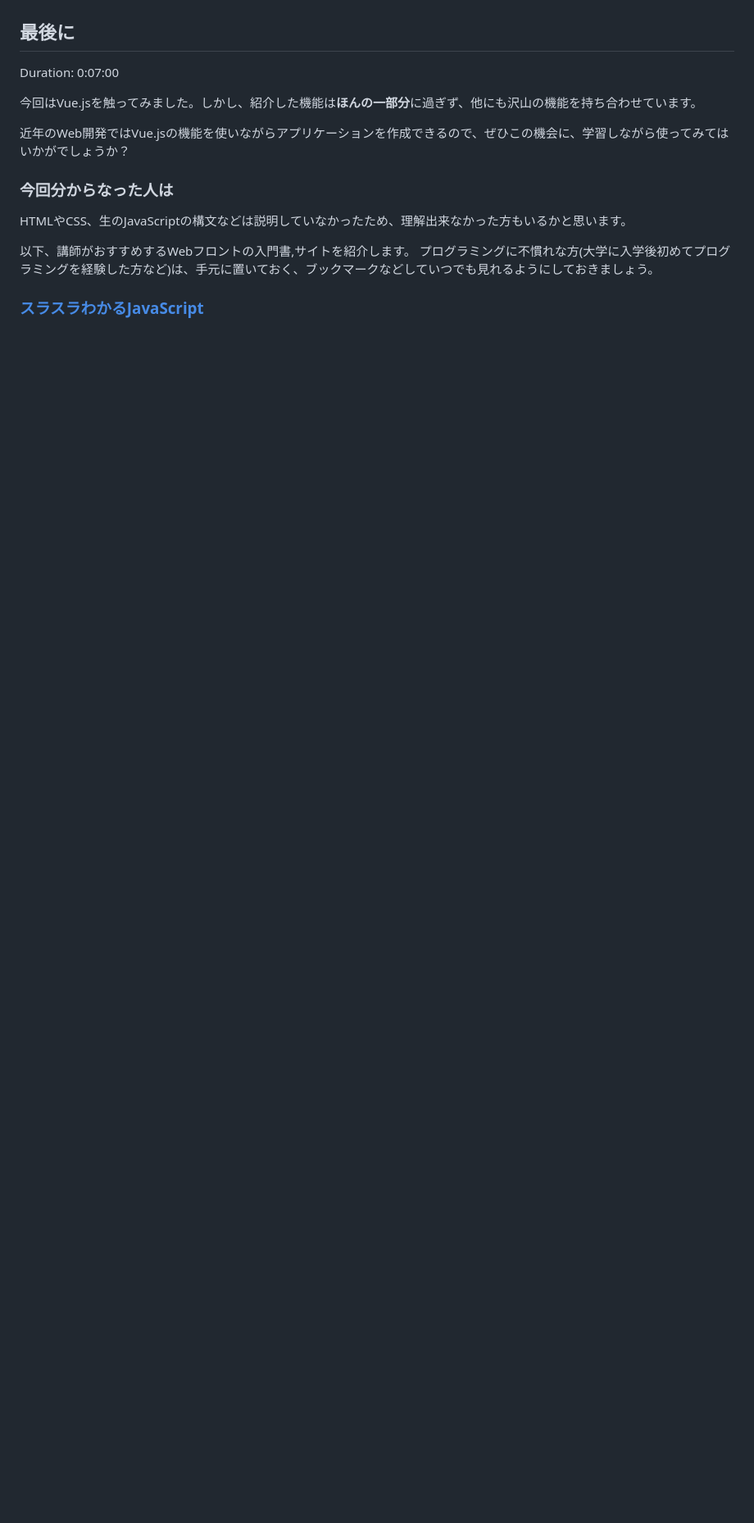
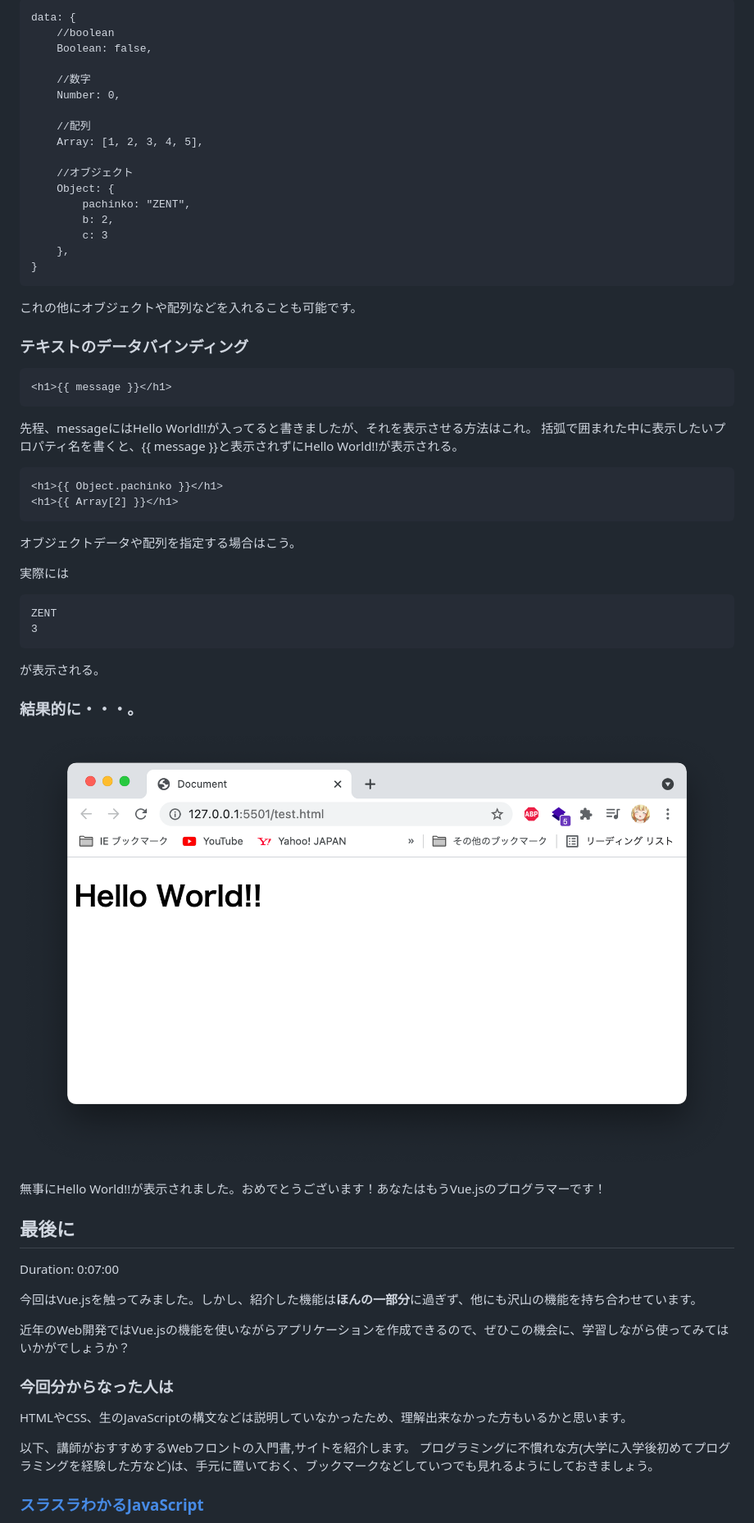
Before and after one commit to hihumikan/codelab, a Markdown page: markd.md, the part around one of its changes. Shown at 82% size. Drawn GitHub-style; pictures changed too: img/p1.png (added); blank space fills up the shorter version.

````diff
--- a/markd.md
+++ b/markd.md
@@ -129,3 +201,51 @@ CDNを用いて、利用する場合に、
+```
+data: {
+    //boolean
+    Boolean: false,
+
+    //数字
+    Number: 0,
+
+    //配列
+    Array: [1, 2, 3, 4, 5],
+
+    //オブジェクト
+    Object: {
+        pachinko: "ZENT",
+        b: 2,
+        c: 3
+    },
+}
+```
+これの他にオブジェクトや配列などを入れることも可能です。
+
+### テキストのデータバインディング
+```
+<h1>{{ message }}</h1>
+```
+先程、messageにはHello World!!が入ってると書きましたが、それを表示させる方法はこれ。
+括弧で囲まれた中に表示したいプロパティ名を書くと、{{ message }}と表示されずにHello World!!が表示される。
+
+```
+<h1>{{ Object.pachinko }}</h1>
+<h1>{{ Array[2] }}</h1>
+```
+オブジェクトデータや配列を指定する場合はこう。
+
+実際には
+```
+ZENT
+3
+```
+が表示される。
+
+### 結果的に・・・。
+
+![head](./img/p1.png)
+
+無事にHello World!!が表示されました。おめでとうございます！あなたはもうVue.jsのプログラマーです！
+
+
 ## 最後に
 Duration: 0:07:00
 
````
Also changed, not shown: other parts of markd.md (+79 -7 lines), vue-hihumikan-markdown/img/ca42365970887caf.png (added), 2 other files.
